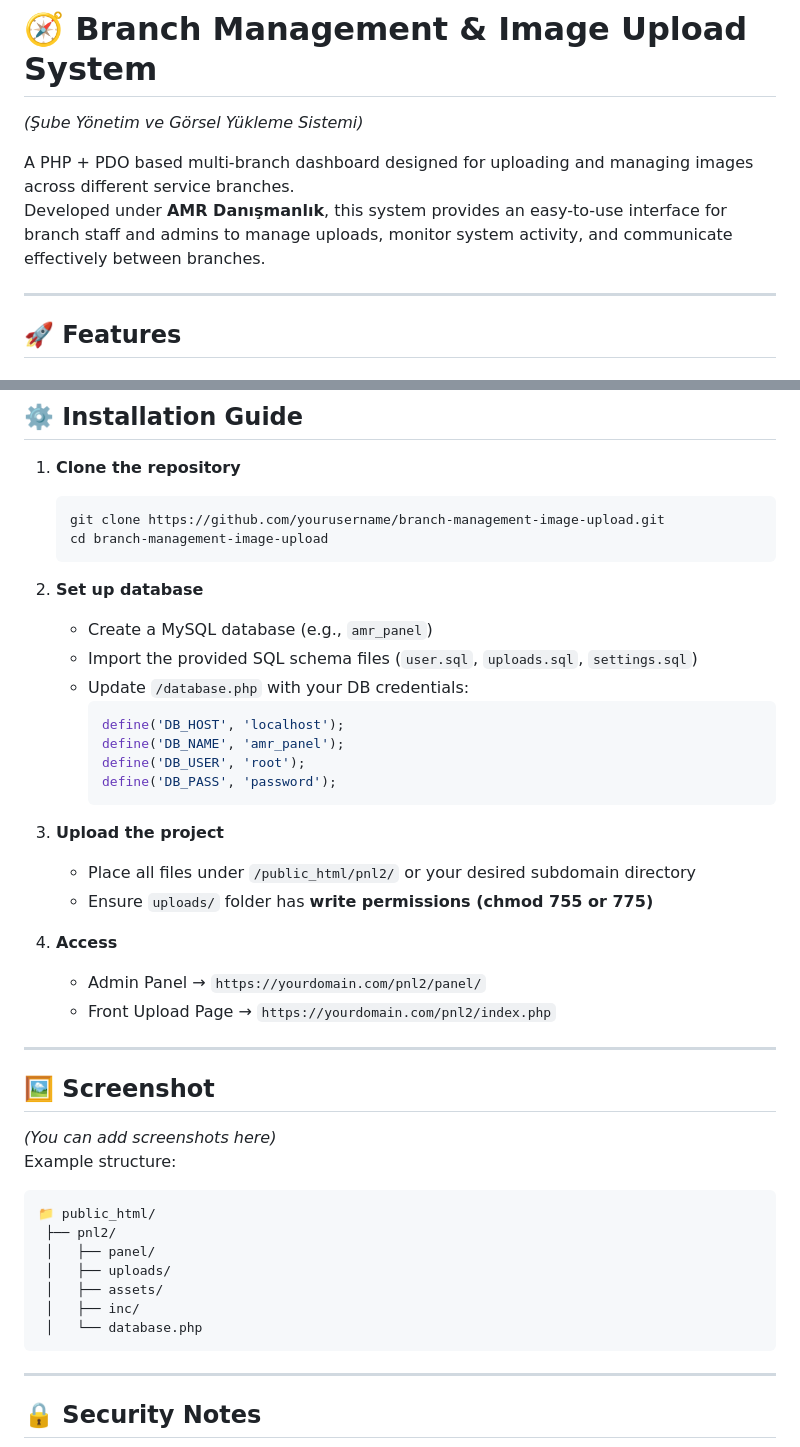
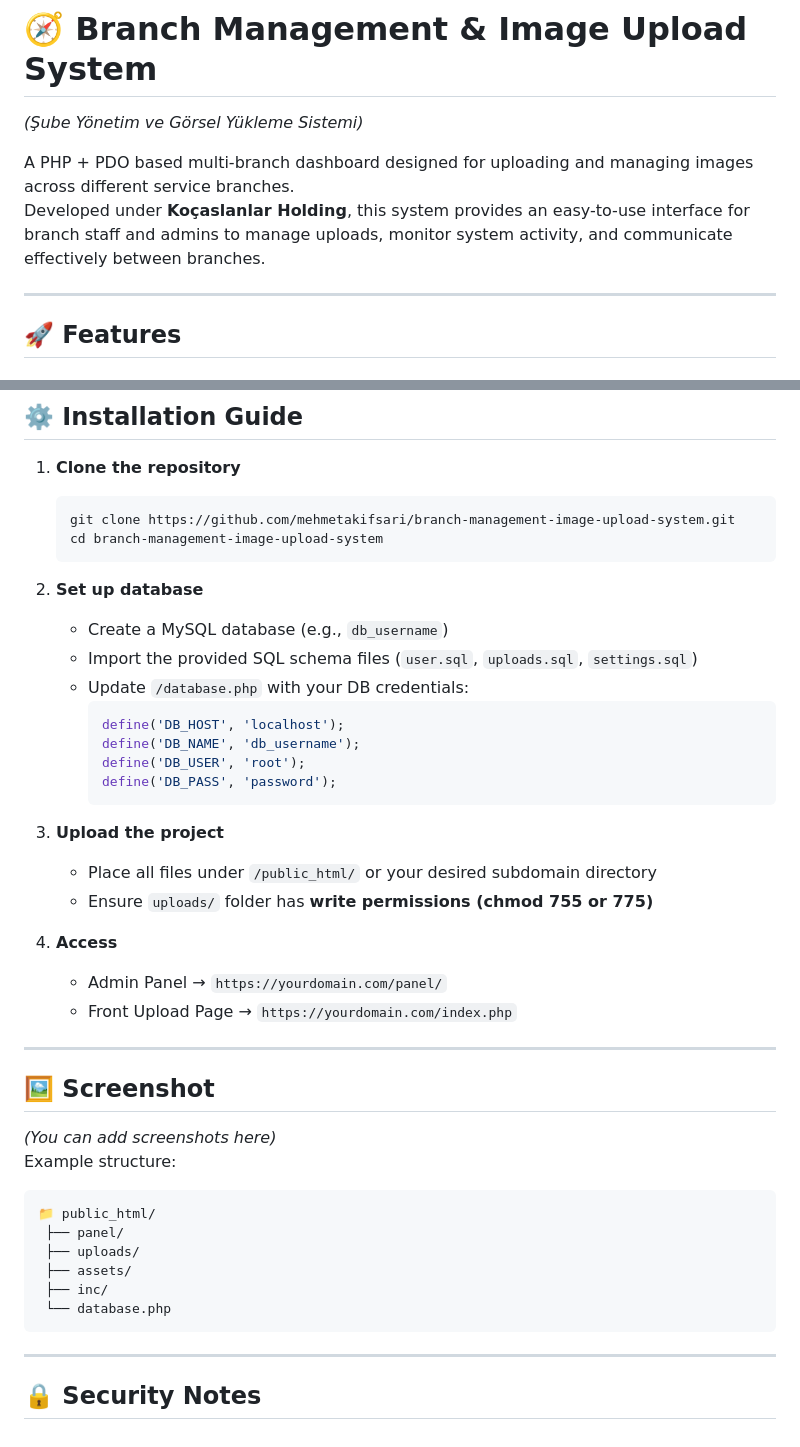
Before and after one commit to mehmetakifsari/branch-management-image-upload-system, a Markdown page: readme.md, 2 parts joined by grey strips. Rendered like a GitHub page.

````diff
--- a/readme.md
+++ b/readme.md
@@ -2,7 +2,7 @@
 *(Şube Yönetim ve Görsel Yükleme Sistemi)*
 
 A PHP + PDO based multi-branch dashboard designed for uploading and managing images across different service branches.
-Developed under **AMR Danışmanlık**, this system provides an easy-to-use interface for branch staff and admins to manage uploads, monitor system activity, and communicate effectively between branches.
+Developed under **Koçaslanlar Holding**, this system provides an easy-to-use interface for branch staff and admins to manage uploads, monitor system activity, and communicate effectively between branches.
 
 ---
 
@@ -48,28 +48,28 @@ Developed under **AMR Danışmanlık**, this system provides an easy-to-use inte
 
 1. **Clone the repository**
    ```bash
-   git clone https://github.com/yourusername/branch-management-image-upload.git
-   cd branch-management-image-upload
+   git clone https://github.com/mehmetakifsari/branch-management-image-upload-system.git
+   cd branch-management-image-upload-system
    ```
 
 2. **Set up database**
-   - Create a MySQL database (e.g., `amr_panel`)
+   - Create a MySQL database (e.g., `db_username`)
    - Import the provided SQL schema files (`user.sql`, `uploads.sql`, `settings.sql`)
    - Update `/database.php` with your DB credentials:
      ```php
      define('DB_HOST', 'localhost');
-     define('DB_NAME', 'amr_panel');
+     define('DB_NAME', 'db_username');
      define('DB_USER', 'root');
      define('DB_PASS', 'password');
      ```
 
 3. **Upload the project**
-   - Place all files under `/public_html/pnl2/` or your desired subdomain directory
+   - Place all files under `/public_html/` or your desired subdomain directory
    - Ensure `uploads/` folder has **write permissions (chmod 755 or 775)**
 
 4. **Access**
-   - Admin Panel → `https://yourdomain.com/pnl2/panel/`
-   - Front Upload Page → `https://yourdomain.com/pnl2/index.php`
+   - Admin Panel → `https://yourdomain.com/panel/`
+   - Front Upload Page → `https://yourdomain.com/index.php`
 
 ---
 
@@ -79,12 +79,11 @@ Developed under **AMR Danışmanlık**, this system provides an easy-to-use inte
 Example structure:
 ```
 📁 public_html/
- ├── pnl2/
- │   ├── panel/
- │   ├── uploads/
- │   ├── assets/
- │   ├── inc/
- │   └── database.php
+ ├── panel/
+ ├── uploads/
+ ├── assets/
+ ├── inc/
+ └── database.php
 ```
 
 ---
````
